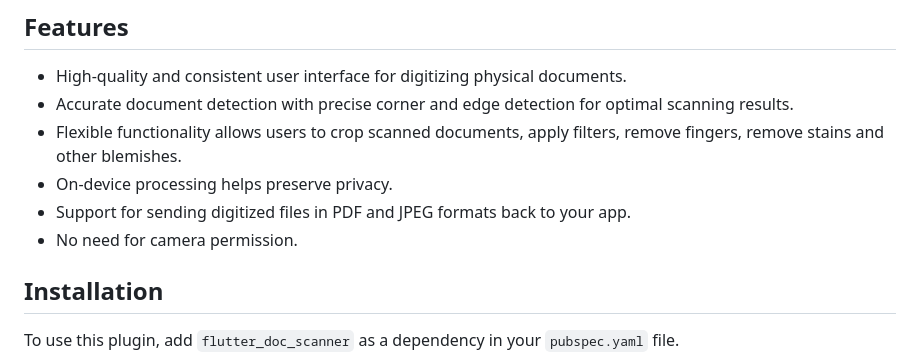
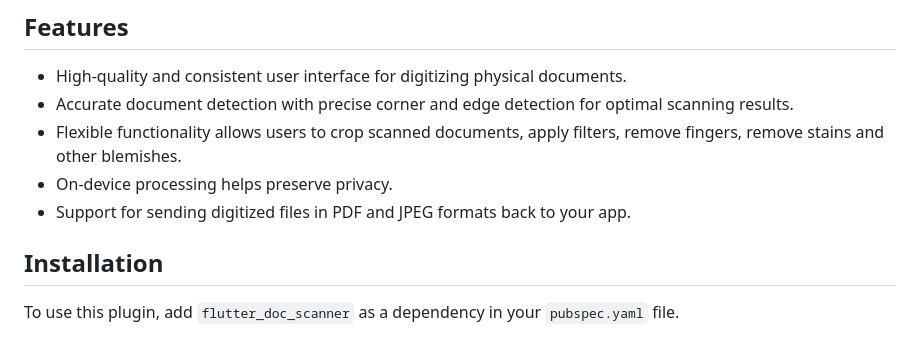
Before and after one commit to shirsh94/flutter_doc_scanner, a Markdown page: README.md, the part around one of its changes. Drawn GitHub-style.

```diff
--- a/README.md
+++ b/README.md
@@ -22,7 +26,6 @@ Check out the `example` directory for a sample Flutter app using `flutter_doc_sc
 - Flexible functionality allows users to crop scanned documents, apply filters, remove fingers, remove stains and other blemishes.
 - On-device processing helps preserve privacy.
 - Support for sending digitized files in PDF and JPEG formats back to your app.
-- No need for camera permission.
 
 ## Installation
 
```
Also changed, not shown: other parts of README.md (+5 -1 lines).
